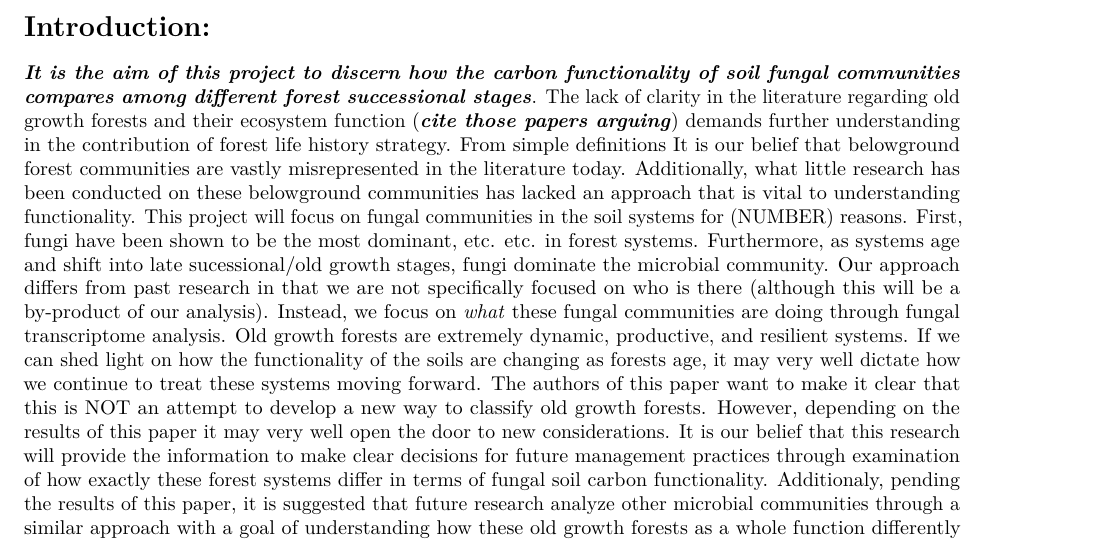
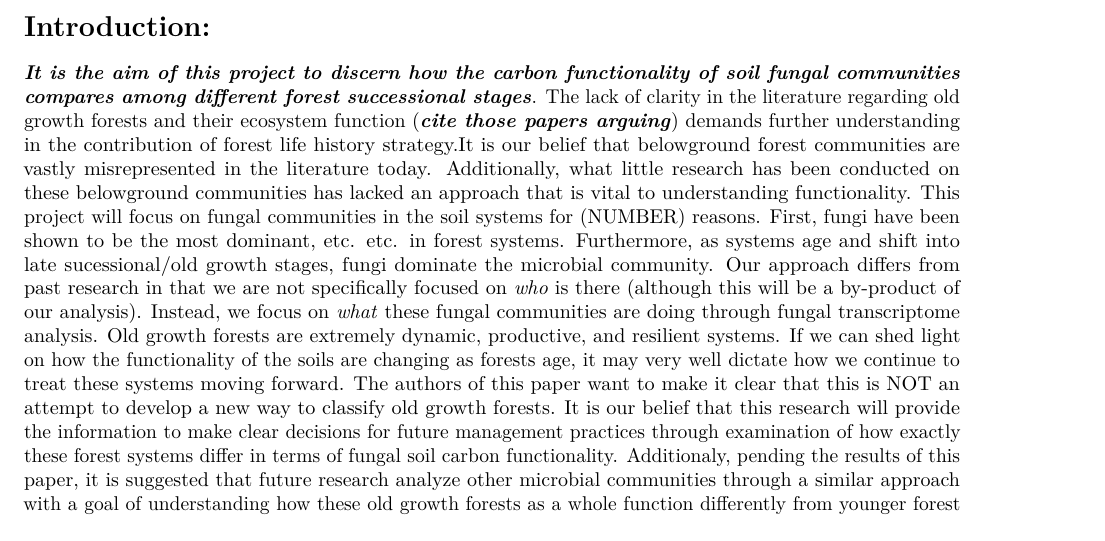
Before and after one commit to BrubakerM/Masters-Proposal-Draft, an R Markdown document (output files/Proposal Draft 1.Rmd): part of page 1 of 2, cut so that both start at the same text. Rendered offline with R 4.5, knitr and Pandoc, then LaTeX, with nearby package versions.

Commit message:
Small adjustments to the previous submission

```diff
--- a/output files/Proposal Draft 1.Rmd
+++ b/output files/Proposal Draft 1.Rmd
@@ -13,7 +13,7 @@ knitr::opts_chunk$set(echo = TRUE)
 
 # Introduction:
 
-__*It is the aim of this project to discern how the carbon functionality of soil fungal communities compares among different forest successional stages*__. The lack of clarity in the literature regarding old growth forests and their ecosystem function (__*cite those papers arguing*__) demands further understanding in the contribution of forest life history strategy. From simple definitions It is our belief that belowground forest communities are vastly misrepresented in the literature today. Additionally, what little research has been conducted on these belowground communities has lacked an approach that is vital to understanding functionality. This project will focus on fungal communities in the soil systems for (NUMBER) reasons. First, fungi have been shown to be the most dominant, etc. etc. in forest systems. Furthermore, as systems age and shift into late sucessional/old growth stages, fungi dominate the microbial community. Our approach differs from past research in that we are not specifically focused on who is there (although this will be a by-product of our analysis). Instead, we focus on *what* these fungal communities are doing through fungal transcriptome analysis. Old growth forests are extremely dynamic, productive, and resilient systems. If we can shed light on how the functionality of the soils are changing as forests age, it may very well dictate how we continue to treat these systems moving forward. The authors of this paper want to make it clear that this is NOT an attempt to develop a new way to classify old growth forests. However, depending on the results of this paper it may very well open the door to new considerations. It is our belief that this research will provide the information to make clear decisions for future management practices through examination of how exactly these forest systems differ in terms of fungal soil carbon functionality. Additionaly, pending the results of this paper, it is suggested that future research analyze other microbial communities through a similar approach with a goal of understanding how these old growth forests as a whole function differently from younger forest systems
+__*It is the aim of this project to discern how the carbon functionality of soil fungal communities compares among different forest successional stages*__. The lack of clarity in the literature regarding old growth forests and their ecosystem function (__*cite those papers arguing*__) demands further understanding in the contribution of forest life history strategy.It is our belief that belowground forest communities are vastly misrepresented in the literature today. Additionally, what little research has been conducted on these belowground communities has lacked an approach that is vital to understanding functionality. This project will focus on fungal communities in the soil systems for (NUMBER) reasons. First, fungi have been shown to be the most dominant, etc. etc. in forest systems. Furthermore, as systems age and shift into late sucessional/old growth stages, fungi dominate the microbial community. Our approach differs from past research in that we are not specifically focused on *who* is there (although this will be a by-product of our analysis). Instead, we focus on *what* these fungal communities are doing through fungal transcriptome analysis. Old growth forests are extremely dynamic, productive, and resilient systems. If we can shed light on how the functionality of the soils are changing as forests age, it may very well dictate how we continue to treat these systems moving forward. The authors of this paper want to make it clear that this is NOT an attempt to develop a new way to classify old growth forests. It is our belief that this research will provide the information to make clear decisions for future management practices through examination of how exactly these forest systems differ in terms of fungal soil carbon functionality. Additionaly, pending the results of this paper, it is suggested that future research analyze other microbial communities through a similar approach with a goal of understanding how these old growth forests as a whole function differently from younger forest systems
 
 
 To achieve this we will analyze consequence stages established in (TIME) *CITE* in the east and west old growth forests of Vancouver island (see materials and methods for further details).
```
